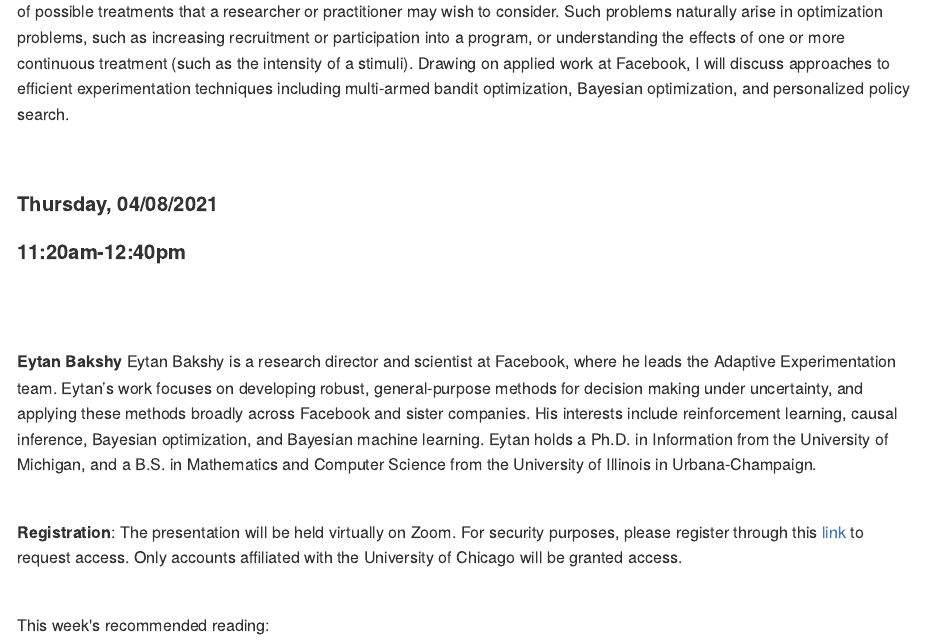
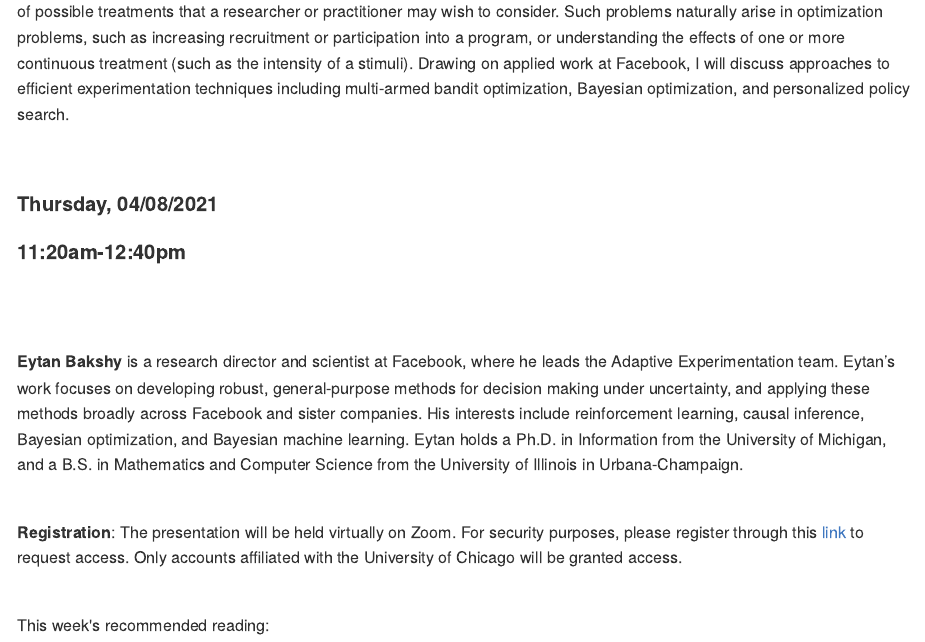
Before and after one commit to uchicago-computation-workshop/Spring2021, an R Markdown document (04-08_Bakshy/README.Rmd): the page in a window 1100 px wide, from 620 px down. The pictures show the output file 04-08_Bakshy/README.md that the author committed with the source, drawn offline in the style of GitHub.

Commit message:
updated bio

```diff
--- a/04-08_Bakshy/README.Rmd
+++ b/04-08_Bakshy/README.Rmd
@@ -86,7 +86,7 @@ readings2 <- paste0("[", week_paper_ref2,"](https://github.com/uchicago-computat
 
 <p class=footertext2>
 
-**Eytan Bakshy** Eytan Bakshy is a research director and scientist at Facebook, where he leads the Adaptive Experimentation team.  Eytan’s work focuses on developing robust, general-purpose methods for decision making under uncertainty, and applying these methods broadly across Facebook and sister companies.  His interests include reinforcement learning, causal inference, Bayesian optimization, and Bayesian machine learning.  Eytan holds a Ph.D. in Information from the University of Michigan, and a B.S. in Mathematics and Computer Science from the University of Illinois in Urbana-Champaign.
+**Eytan Bakshy** is a research director and scientist at Facebook, where he leads the Adaptive Experimentation team.  Eytan’s work focuses on developing robust, general-purpose methods for decision making under uncertainty, and applying these methods broadly across Facebook and sister companies.  His interests include reinforcement learning, causal inference, Bayesian optimization, and Bayesian machine learning.  Eytan holds a Ph.D. in Information from the University of Michigan, and a B.S. in Mathematics and Computer Science from the University of Illinois in Urbana-Champaign.
 
 </p>
 
```
Also changed, not shown: 04-08_Bakshy/README.md.
